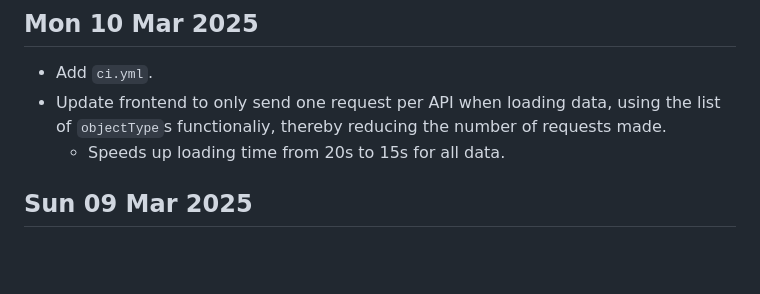
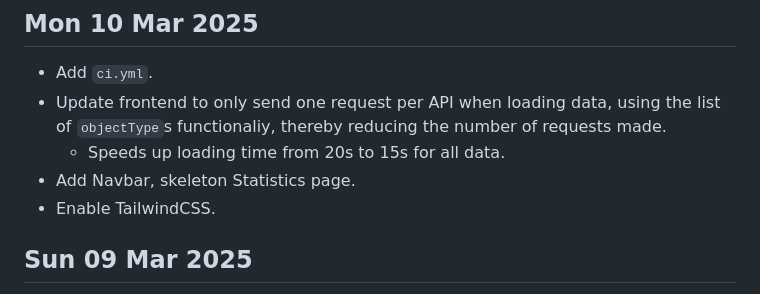
Before and after one commit to 0hAodha/fyp, a Markdown page: diary.md, the part around the change. Rendered like a GitHub page; blank space fills up the shorter version.

Commit message:
[diary]: Update 10 Mar

```diff
--- a/diary.md
+++ b/diary.md
@@ -2,6 +2,8 @@
 - Add `ci.yml`.
 - Update frontend to only send one request per API when loading data, using the list of `objectType`s functionaliy, thereby reducing the number of requests made.
   - Speeds up loading time from 20s to 15s for all data.
+- Add Navbar, skeleton Statistics page.
+- Enable TailwindCSS.
 
 ## Sun 09 Mar 2025
 - Optimise `permanent_data.py` with better batched uploading and asynchronous API calls.
```
